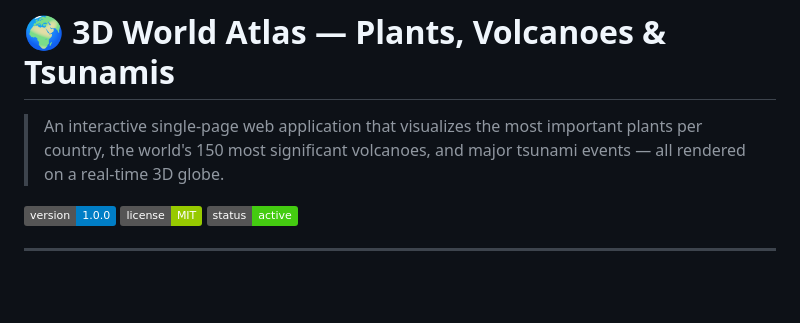
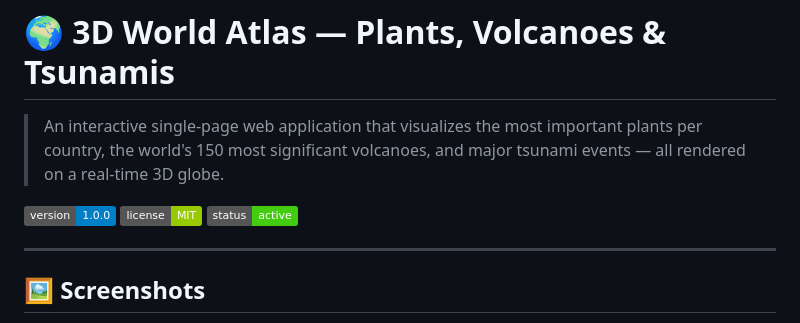
Before and after one commit to SirPicklee/geo-explorer-3d, a Markdown page: README .md, the part around one of its changes. Rendered like a GitHub page; badges without logos; blank space fills up the shorter version.

```diff
--- a/README .md
+++ b/README .md
@@ -7,4 +7,5 @@
 ![Status](https://img.shields.io/badge/status-active-brightgreen)
 
 ---
+## 🖼 Screenshots
 
```
Also changed, not shown: other parts of README .md (+7 -0 lines).
